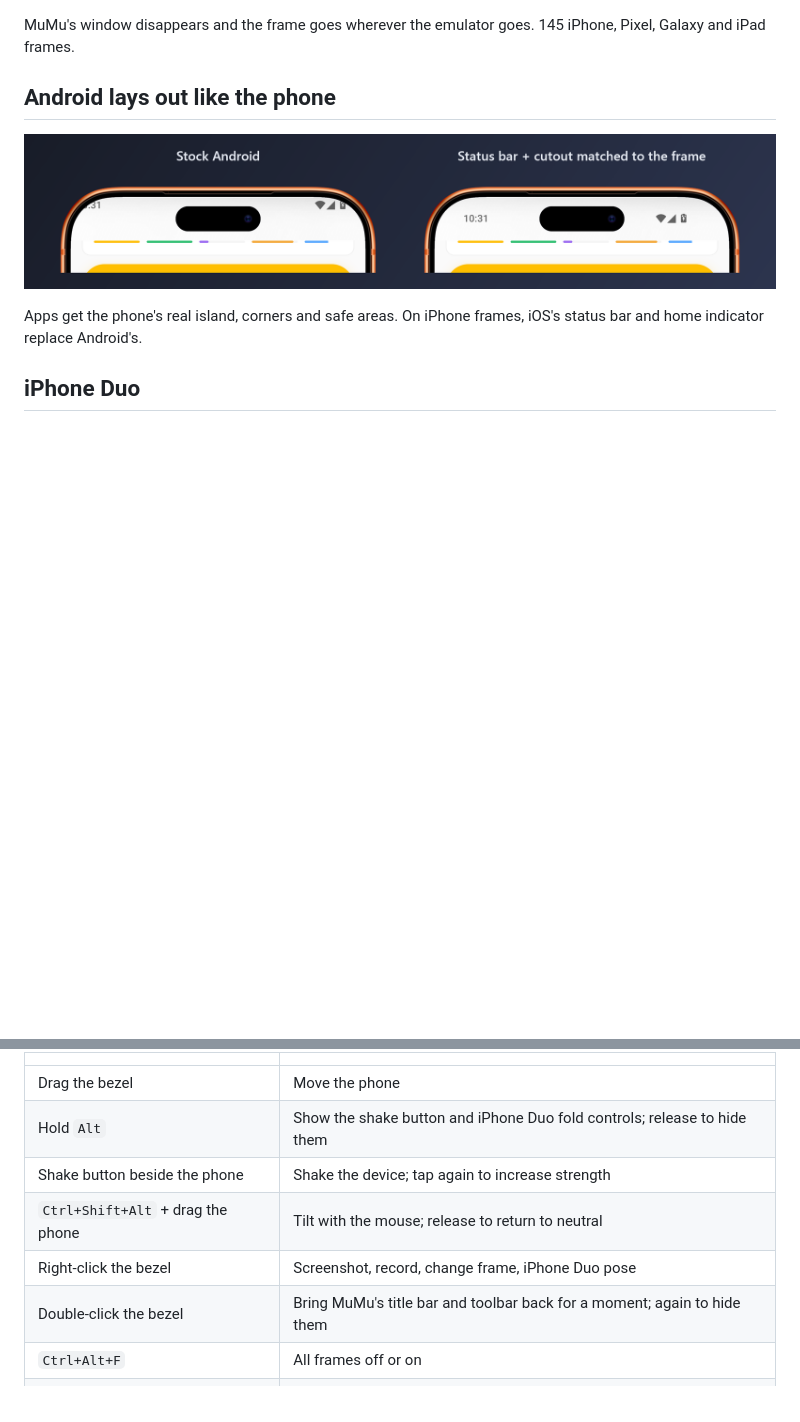
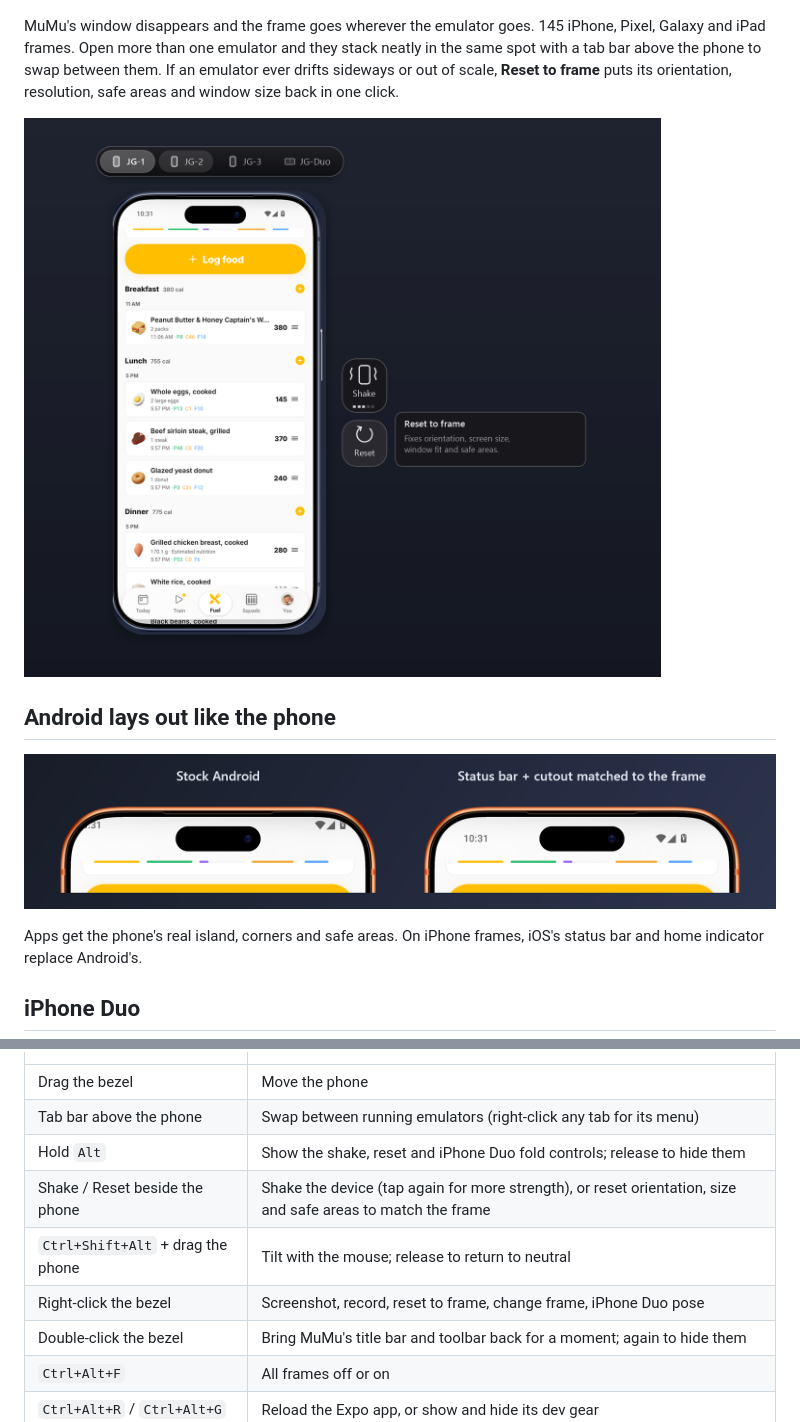
Before and after one commit to JustSuperHuman/MuMuDeviceFrames, a Markdown page: README.md, 2 parts joined by grey strips. Rendered like a GitHub page; pictures changed too: docs/tabs-and-reset.png (added); blank space fills up the shorter version.

Commit message:
v1.5.0: emulator tab grouping and one-click reset

```diff
--- a/README.md
+++ b/README.md
@@ -10,6 +10,11 @@ screen recordings and screenshots.
 ![Stock MuMu window next to the same emulator with a device frame](docs/before-after.png)
 
 MuMu's window disappears and the frame goes wherever the emulator goes. 145 iPhone, Pixel, Galaxy and iPad frames.
+Open more than one emulator and they stack neatly in the same spot with a tab bar above the phone to swap between them.
+If an emulator ever drifts sideways or out of scale, **Reset to frame** puts its orientation, resolution, safe areas
+and window size back in one click.
+
+![Grouped emulator tabs above an iPhone 17 Pro frame with Shake and Reset side controls](docs/tabs-and-reset.png)
 
 ## Android lays out like the phone
 
@@ -71,10 +76,11 @@ restart when you're ready. Your frames and settings are kept. Automatic checks c
 | | |
 | --- | --- |
 | Drag the bezel | Move the phone |
-| Hold `Alt` | Show the shake button and iPhone Duo fold controls; release to hide them |
-| Shake button beside the phone | Shake the device; tap again to increase strength |
+| Tab bar above the phone | Swap between running emulators (right-click any tab for its menu) |
+| Hold `Alt` | Show the shake, reset and iPhone Duo fold controls; release to hide them |
+| Shake / Reset beside the phone | Shake the device (tap again for more strength), or reset orientation, size and safe areas to match the frame |
 | `Ctrl+Shift+Alt` + drag the phone | Tilt with the mouse; release to return to neutral |
-| Right-click the bezel | Screenshot, record, change frame, iPhone Duo pose |
+| Right-click the bezel | Screenshot, record, reset to frame, change frame, iPhone Duo pose |
 | Double-click the bezel | Bring MuMu's title bar and toolbar back for a moment; again to hide them |
 | `Ctrl+Alt+F` | All frames off or on |
 | `Ctrl+Alt+R` / `Ctrl+Alt+G` | Reload the Expo app, or show and hide its dev gear |
```
Also changed, not shown: docs/reference.md (+5 -2 lines), 14 other files.
